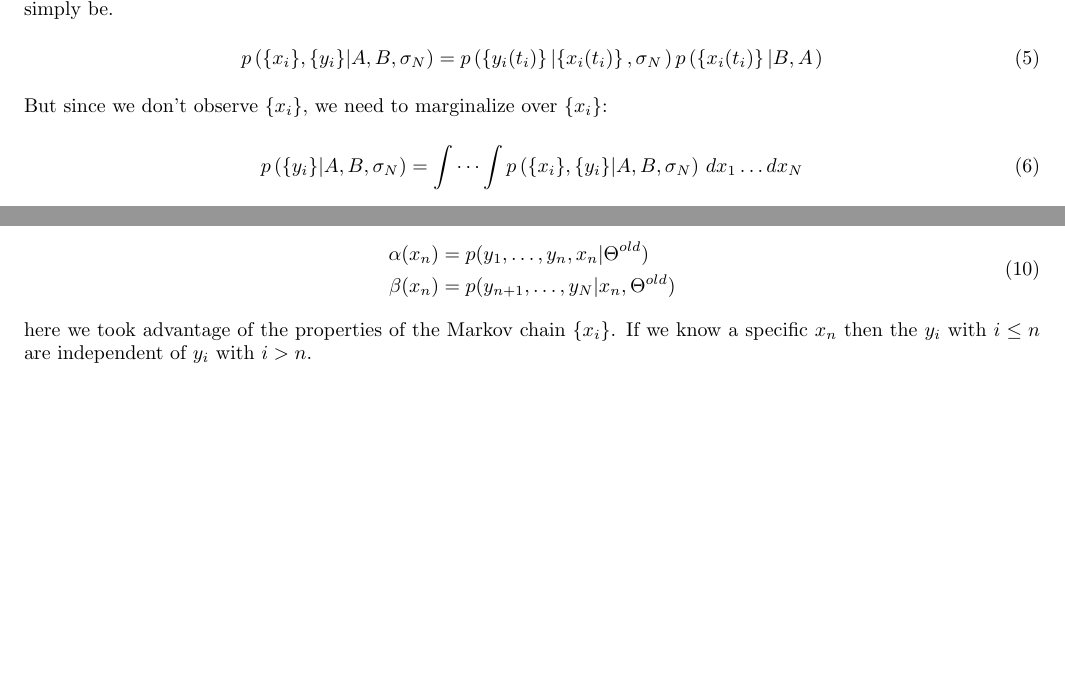
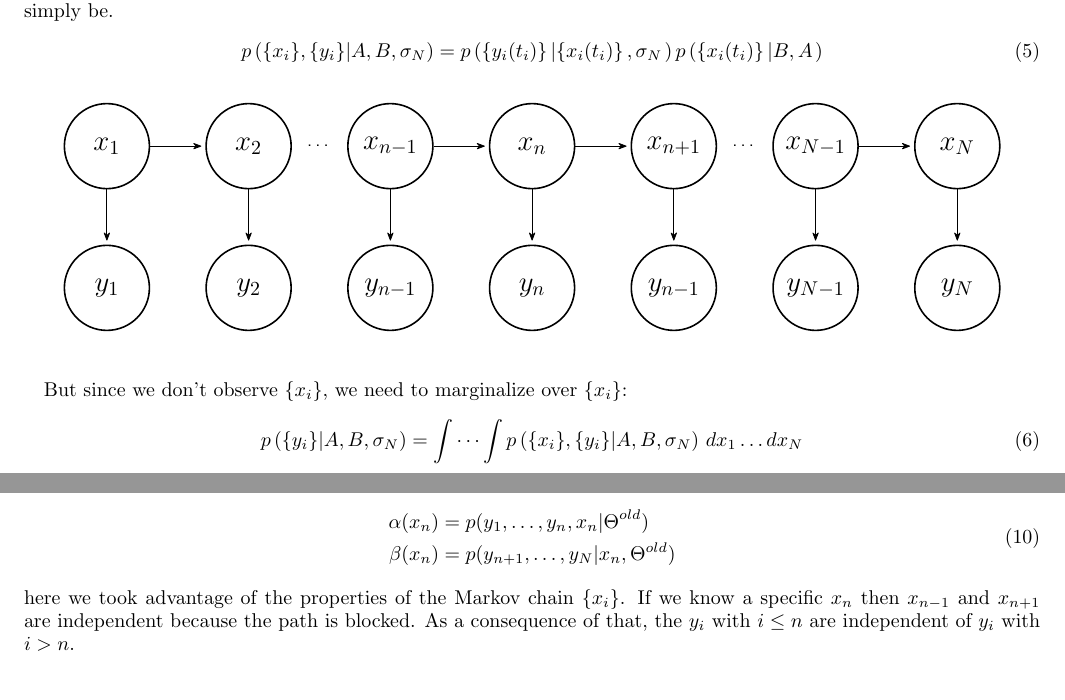
Before and after one commit to hstrey/OU-with-noise, a LaTeX paper (OUnoise.tex): two parts of pages 1 and 2 of 2, joined at a grey line, cut so that both start at the same text, the shorter picture padded with empty space. Compiled offline with pdfLaTeX.

Commit message:
added figure with node structure

```diff
--- a/OUnoise.tex
+++ b/OUnoise.tex
@@ -27,6 +27,8 @@
 \usepackage{bm}% bold math
 \usepackage{subcaption}
 \usepackage{float}
+\usepackage{tikz}
+\usetikzlibrary{calc,arrows.meta,positioning}
 %\usepackage{hyperref}% add hypertext capabilities
 %\usepackage[mathlines]{lineno}% Enable numbering of text and display math
 %\linenumbers\relax % Commence numbering lines
@@ -99,6 +101,48 @@ Since we are measuring $\{y_{i}\}$, $\{x_{i}\}$ are latent variables.  If we kne
 	p\left( \left\{y_i(t_i)\right\} \left| \left\{x_i(t_i)\right\},\sigma_{N} \right.\right)
 	p\left( \left\{x_i(t_i)\right\} \left| B, A \right.\right)
 \end{equation}
+\begin{figure}[H]
+\begin{center}
+\tikzset{
+   every node/.style={font=\sffamily\small},
+   main node/.style={thick,circle,draw,font=\sffamily\Large}
+}
+\begin{tikzpicture}[->,>={Stealth[round,sep]},shorten >=1pt,auto,node distance=2.5cm]
+\node[main node,minimum size=1.5cm] (1) {$x_{1}$};
+\node[main node,minimum size=1.5cm] (2) [right of=1] {$x_{2}$};
+\node[main node,minimum size=1.5cm] (4) [right of=2] {$x_{n-1}$};
+\node[main node,minimum size=1.5cm] (5) [right of=4] {$x_{n}$};
+\node[main node,minimum size=1.5cm] (6) [right of=5] {$x_{n+1}$};
+\node[main node,minimum size=1.5cm] (8) [right of=6] {$x_{N-1}$};
+\node[main node,minimum size=1.5cm] (9) [right of=8] {$x_{N}$};
+\node at ($(2)!.5!(4)$) {\ldots};
+\node at ($(6)!.5!(8)$) {\ldots};
+
+\node[main node,minimum size=1.5cm] (10) [below of=1] {$y_{1}$};
+\node[main node,minimum size=1.5cm] (11) [below of=2] {$y_{2}$};
+\node[main node,minimum size=1.5cm] (12) [below of=4] {$y_{n-1}$};
+\node[main node,minimum size=1.5cm] (13) [below of=5] {$y_{n}$};
+\node[main node,minimum size=1.5cm] (14) [below of=6] {$y_{n-1}$};
+\node[main node,minimum size=1.5cm] (15) [below of=8] {$y_{N-1}$};
+\node[main node,minimum size=1.5cm] (16) [below of=9] {$y_{N}$};
+
+\draw [->] (1) -- (2);
+%\draw (2) -- (4);
+\draw [->] (4) -- (5);
+\draw [->] (5) -- (6);
+\draw [->] (8) -- (9);
+
+\draw [->] (1) -- (10);
+\draw [->] (2) -- (11);
+\draw [->] (4) -- (12);
+\draw [->] (5) -- (13);
+\draw [->] (6) -- (14);
+\draw [->] (8) -- (15);
+\draw [->] (9) -- (16);
+\end{tikzpicture}
+\end{center}
+\end{figure}
+
 But since we don't observe $\{x_{i}\}$, we need to marginalize over $\{x_{i}\}$:
 \begin{equation}
 p\left( \{y_{i}\}|A,B,\sigma_{N}\right) = \idotsint p\left( \{x_{i}\},\{y_{i}\}|A,B,\sigma_{N}\right) \,dx_1 \dots dx_N
@@ -130,7 +174,7 @@ using the following definition
 	\beta(x_{n})&=p(y_{n+1},\dots,y_{N}|x_{n},\Theta^{old})
 	\end{aligned}
 \end{equation}
-here we took advantage of the properties of the Markov chain $\{x_{i}\}$.  If we know a specific $x_{n}$ then the $y_{i}$ with $i\leq n$ are independent of $y_{i}$ with $i>n$.
+here we took advantage of the properties of the Markov chain $\{x_{i}\}$.  If we know a specific $x_{n}$ then $x_{n-1}$ and $x_{n+1}$ are independent because the path is blocked.  As a consequence of that, the $y_{i}$ with $i\leq n$ are independent of $y_{i}$ with $i>n$.
 \begin{acknowledgments}
 We wish to acknowledge funding by the
 \end{acknowledgments}
```
